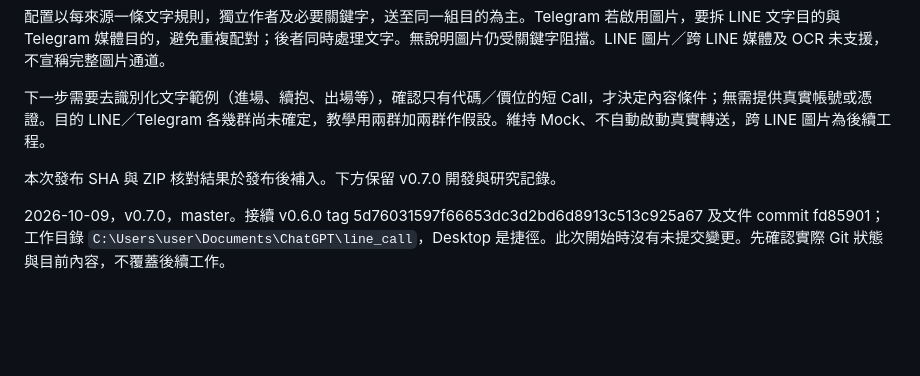
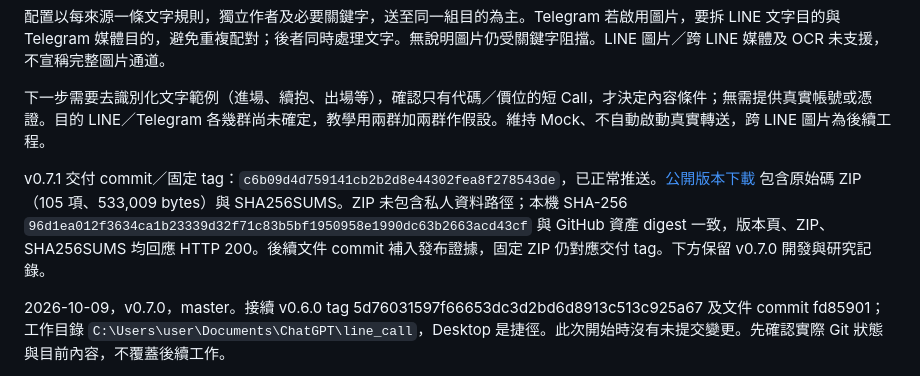
Before and after one commit to b40609/LinePort, a Markdown page: HANDOFF.md, the part around the change. Drawn GitHub-style; blank space fills up the shorter version.

Commit message:
docs: record v0.7.1 release verification

```diff
--- a/HANDOFF.md
+++ b/HANDOFF.md
@@ -10,7 +10,7 @@
 
 下一步需要去識別化文字範例（進場、續抱、出場等），確認只有代碼／價位的短 Call，才決定內容條件；無需提供真實帳號或憑證。目的 LINE／Telegram 各幾群尚未確定，教學用兩群加兩群作假設。維持 Mock、不自動啟動真實轉送，跨 LINE 圖片為後續工程。
 
-本次發布 SHA 與 ZIP 核對結果於發布後補入。下方保留 v0.7.0 開發與研究記錄。
+v0.7.1 交付 commit／固定 tag：`c6b09d4d759141cb2b2d8e44302fea8f278543de`，已正常推送。[公開版本下載](https://github.com/b40609/LinePort/releases/tag/v0.7.1) 包含原始碼 ZIP（105 項、533,009 bytes）與 SHA256SUMS。ZIP 未包含私人資料路徑；本機 SHA-256 `96d1ea012f3634ca1b23339d32f71c83b5bf1950958e1990dc63b2663acd43cf` 與 GitHub 資產 digest 一致，版本頁、ZIP、SHA256SUMS 均回應 HTTP 200。後續文件 commit 補入發布證據，固定 ZIP 仍對應交付 tag。下方保留 v0.7.0 開發與研究記錄。
 
 2026-10-09，v0.7.0，master。接續 v0.6.0 tag 5d76031597f66653dc3d2bd6d8913c513c925a67 及文件 commit fd85901；工作目錄 `C:\Users\user\Documents\ChatGPT\line_call`，Desktop 是捷徑。此次開始時沒有未提交變更。先確認實際 Git 狀態與目前內容，不覆蓋後續工作。
 
```
Also changed, not shown: yomi-probe/VERIFICATION.md (+1 -0 lines).
